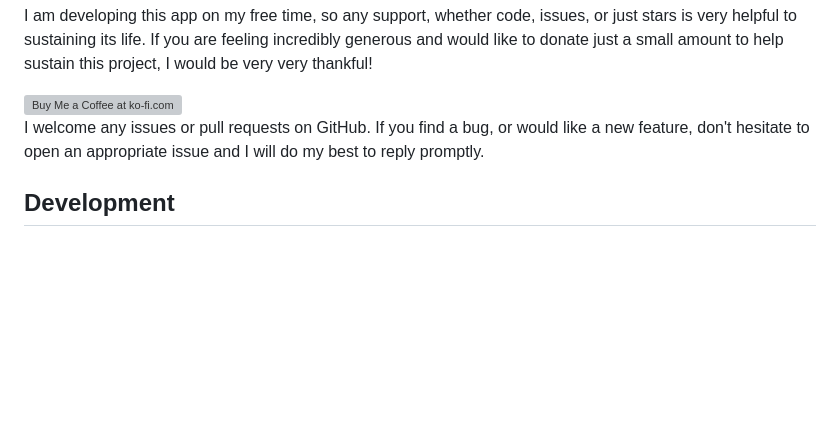
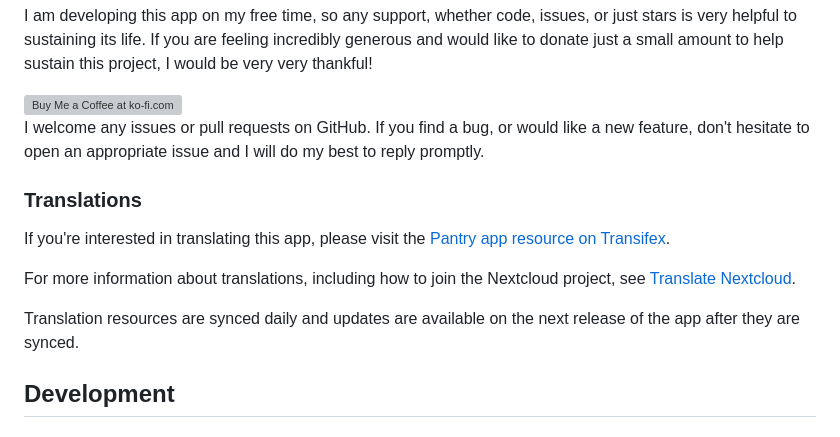
Before and after one commit to chenasraf/nextcloud-pantry, a Markdown page: README.md, the part around the change. Drawn GitHub-style; blank space fills up the shorter version; grey boxes are pictures that could not be loaded.

Commit message:
docs: add translation info

```diff
--- a/README.md
+++ b/README.md
@@ -78,6 +78,17 @@ just a small amount to help sustain this project, I would be very very thankful!
 I welcome any issues or pull requests on GitHub. If you find a bug, or would like a new feature,
 don't hesitate to open an appropriate issue and I will do my best to reply promptly.
 
+### Translations
+
+If you're interested in translating this app, please visit the
+[Pantry app resource on Transifex](https://app.transifex.com/nextcloud/nextcloud/pantry/).
+
+For more information about translations, including how to join the Nextcloud project, see
+[Translate Nextcloud](https://nextcloud.com/translation/).
+
+Translation resources are synced daily and updates are available on the next release of the app
+after they are synced.
+
 ## Development
 
 ### Prerequisites
```
